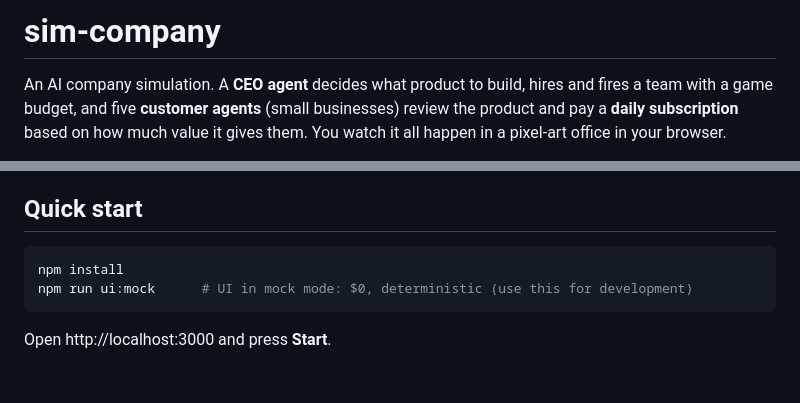
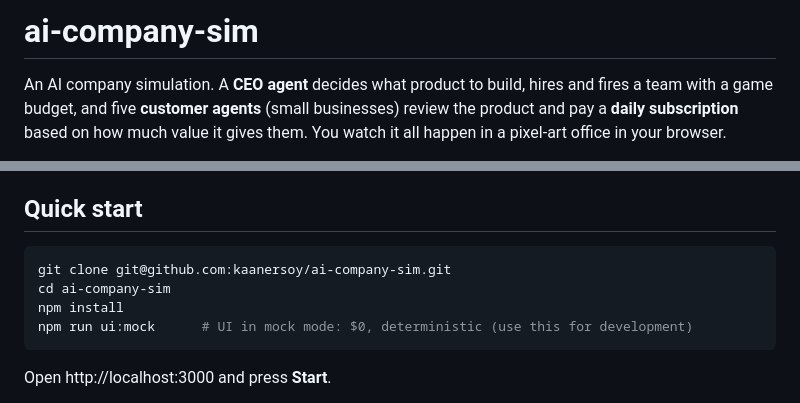
Before and after one commit to kaanersoy/ai-company-sim, a Markdown page: README.md, 2 parts joined by grey strips. Drawn GitHub-style; blank space fills up the shorter version.

Commit message:
README: rename to ai-company-sim
Co-Authored-By: Claude Sonnet 5.5 <noreply@anthropic.com>

````diff
--- a/README.md
+++ b/README.md
@@ -1,4 +1,4 @@
-# sim-company
+# ai-company-sim
 
 An AI company simulation. A **CEO agent** decides what product to build, hires and fires a team with a game budget, and five **customer agents** (small businesses) review the product and pay a **daily subscription** based on how much value it gives them. You watch it all happen in a pixel-art office in your browser.
 
@@ -16,6 +16,8 @@ An AI company simulation. A **CEO agent** decides what product to build, hires a
 ## Quick start
 
 ```bash
+git clone git@github.com:kaanersoy/ai-company-sim.git
+cd ai-company-sim
 npm install
 npm run ui:mock      # UI in mock mode: $0, deterministic (use this for development)
 ```
````
